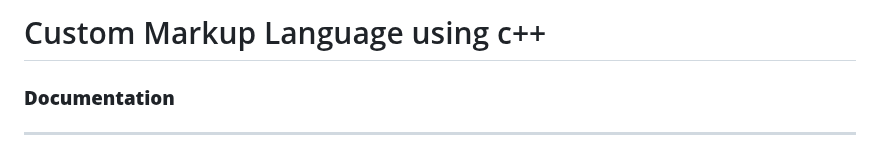
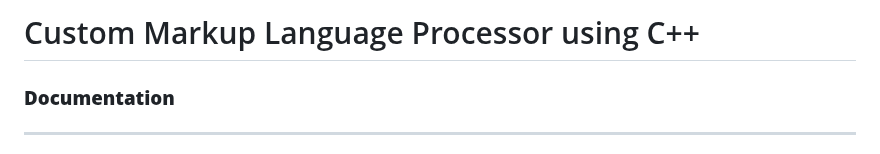
Before and after one commit to tranquillite-007/Custom-Markup-Language-Processor-using-C-plus-plus, a Markdown page: README.md, the part around the change. GitHub-like rendering.

```diff
--- a/README.md
+++ b/README.md
@@ -1,4 +1,7 @@
-# Custom Markup Language using c++
+# Custom Markup Language Processor using C++
+
+
+
 
 ### **Documentation**
 
```
